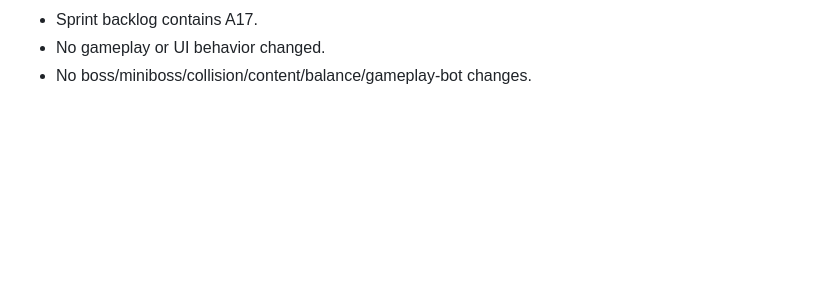
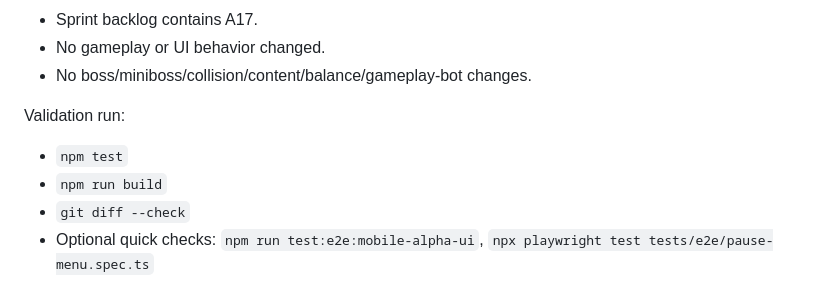
Before and after one commit to Mamduh5/jangan-lari, a Markdown page: docs/io-mvp/sprint-backlog.md, the part around the change. Rendered like a GitHub page; blank space fills up the shorter version.

```diff
--- a/docs/io-mvp/sprint-backlog.md
+++ b/docs/io-mvp/sprint-backlog.md
@@ -673,3 +673,9 @@ Acceptance checks:
 - Sprint backlog contains A17.
 - No gameplay or UI behavior changed.
 - No boss/miniboss/collision/content/balance/gameplay-bot changes.
+
+Validation run:
+- `npm test`
+- `npm run build`
+- `git diff --check`
+- Optional quick checks: `npm run test:e2e:mobile-alpha-ui`, `npx playwright test tests/e2e/pause-menu.spec.ts`
```
Also changed, not shown: docs/io-mvp/release-checklist.md (+25 -4 lines).
